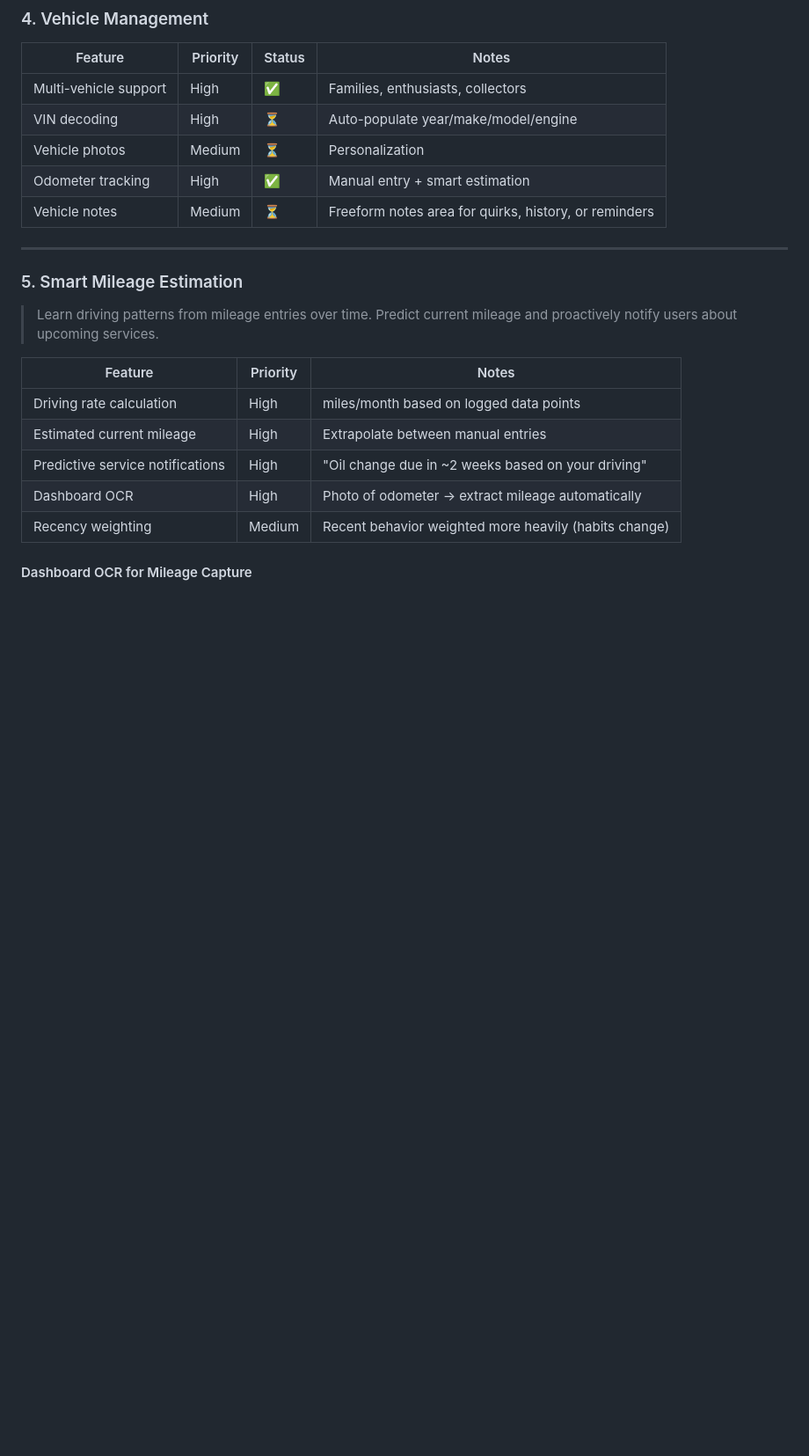
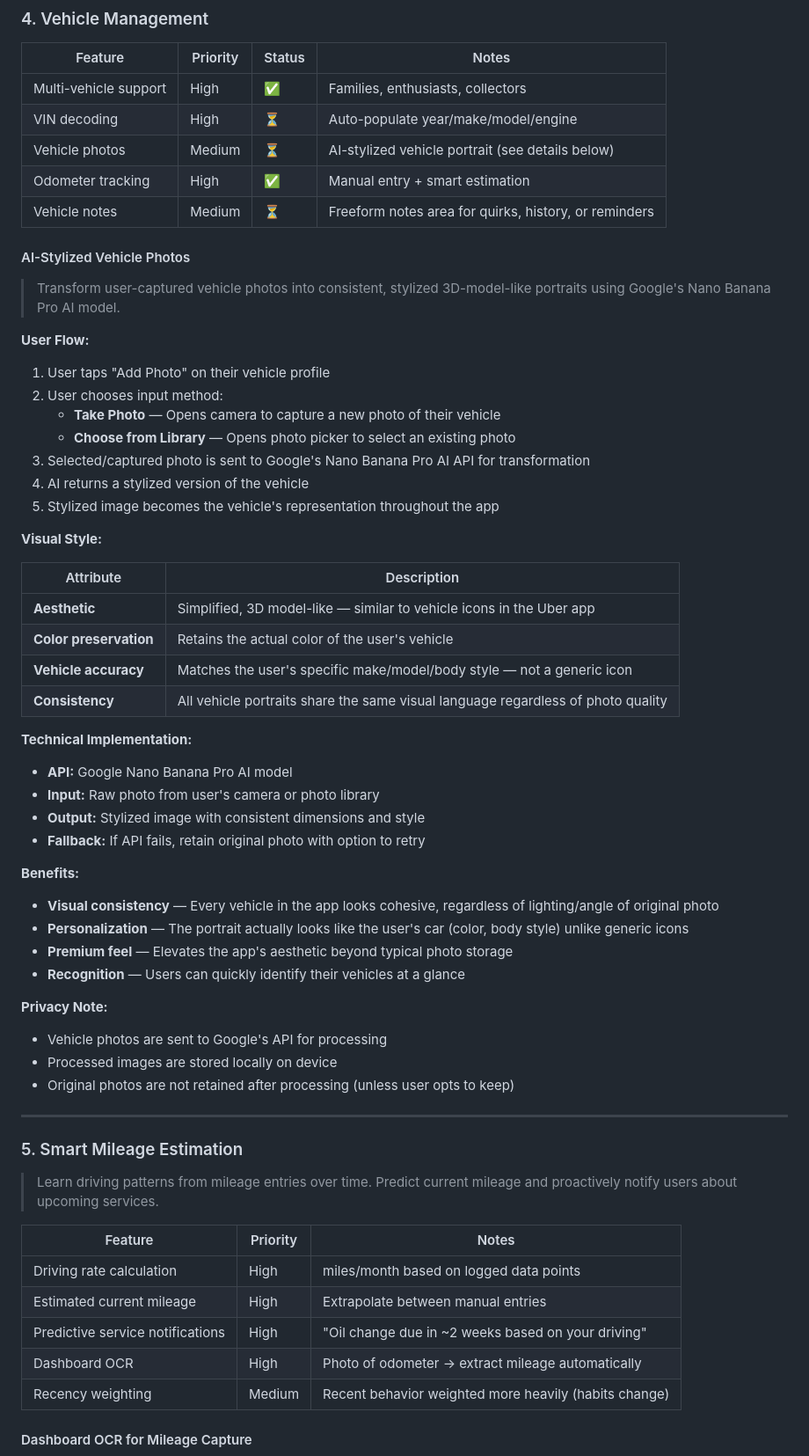
Before and after one commit to panchi64/418-vehicle-maintenance-tracker, a Markdown page: docs/FEATURES.md, the part around the change. Shown at 88% size. Drawn GitHub-style; blank space fills up the shorter version.

Commit message:
Tweaked the image upload feature description to be clear about the idea I have for the vehicle image

```diff
--- a/docs/FEATURES.md
+++ b/docs/FEATURES.md
@@ -150,9 +150,52 @@
 | --------------------- | -------- | ------ | ---------------------------------------------------------- |
 | Multi-vehicle support | High     | ✅     | Families, enthusiasts, collectors                          |
 | VIN decoding          | High     | ⏳     | Auto-populate year/make/model/engine                       |
-| Vehicle photos        | Medium   | ⏳     | Personalization                                            |
+| Vehicle photos        | Medium   | ⏳     | AI-stylized vehicle portrait (see details below)           |
 | Odometer tracking     | High     | ✅     | Manual entry + smart estimation                            |
 | Vehicle notes         | Medium   | ⏳     | Freeform notes area for quirks, history, or reminders      |
+
+#### AI-Stylized Vehicle Photos
+
+> Transform user-captured vehicle photos into consistent, stylized 3D-model-like portraits using Google's Nano Banana Pro AI model.
+
+**User Flow:**
+
+1. User taps "Add Photo" on their vehicle profile
+2. User chooses input method:
+   - **Take Photo** — Opens camera to capture a new photo of their vehicle
+   - **Choose from Library** — Opens photo picker to select an existing photo
+3. Selected/captured photo is sent to Google's Nano Banana Pro AI API for transformation
+4. AI returns a stylized version of the vehicle
+5. Stylized image becomes the vehicle's representation throughout the app
+
+**Visual Style:**
+
+| Attribute | Description |
+| --------- | ----------- |
+| **Aesthetic** | Simplified, 3D model-like — similar to vehicle icons in the Uber app |
+| **Color preservation** | Retains the actual color of the user's vehicle |
+| **Vehicle accuracy** | Matches the user's specific make/model/body style — not a generic icon |
+| **Consistency** | All vehicle portraits share the same visual language regardless of photo quality |
+
+**Technical Implementation:**
+
+- **API:** Google Nano Banana Pro AI model
+- **Input:** Raw photo from user's camera or photo library
+- **Output:** Stylized image with consistent dimensions and style
+- **Fallback:** If API fails, retain original photo with option to retry
+
+**Benefits:**
+
+- **Visual consistency** — Every vehicle in the app looks cohesive, regardless of lighting/angle of original photo
+- **Personalization** — The portrait actually looks like the user's car (color, body style) unlike generic icons
+- **Premium feel** — Elevates the app's aesthetic beyond typical photo storage
+- **Recognition** — Users can quickly identify their vehicles at a glance
+
+**Privacy Note:**
+
+- Vehicle photos are sent to Google's API for processing
+- Processed images are stored locally on device
+- Original photos are not retained after processing (unless user opts to keep)
 
 ---
 
```
